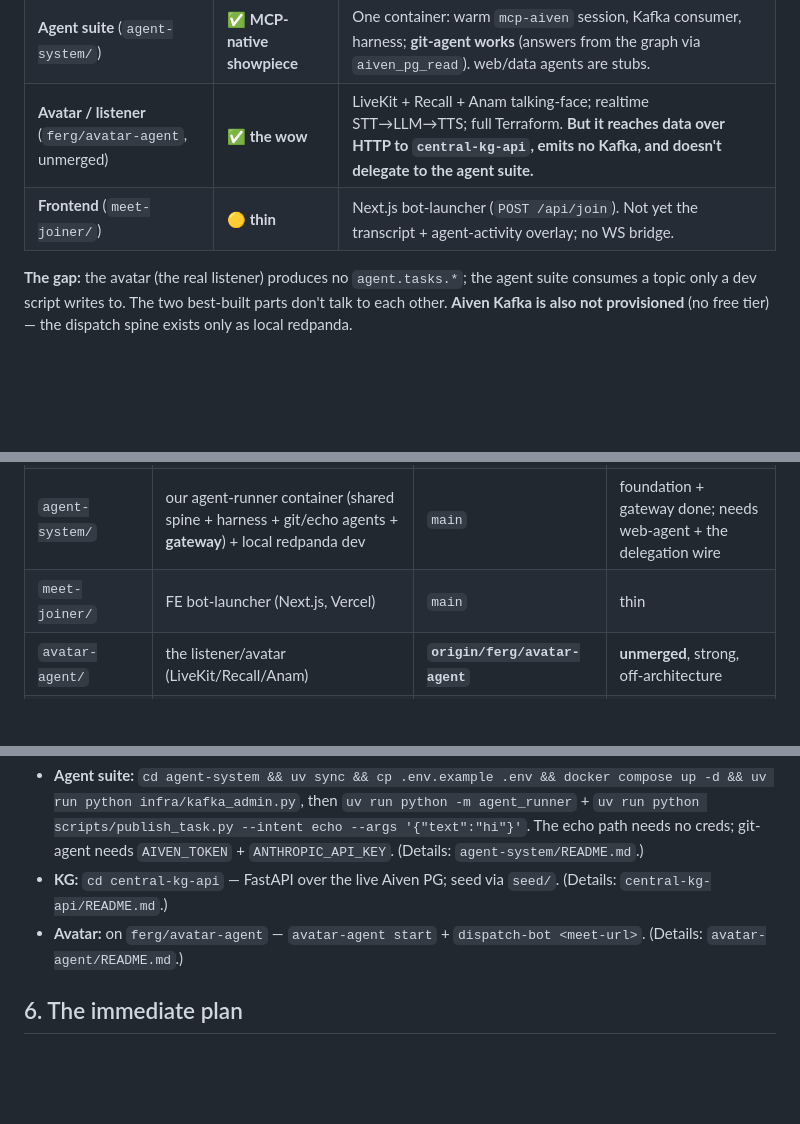
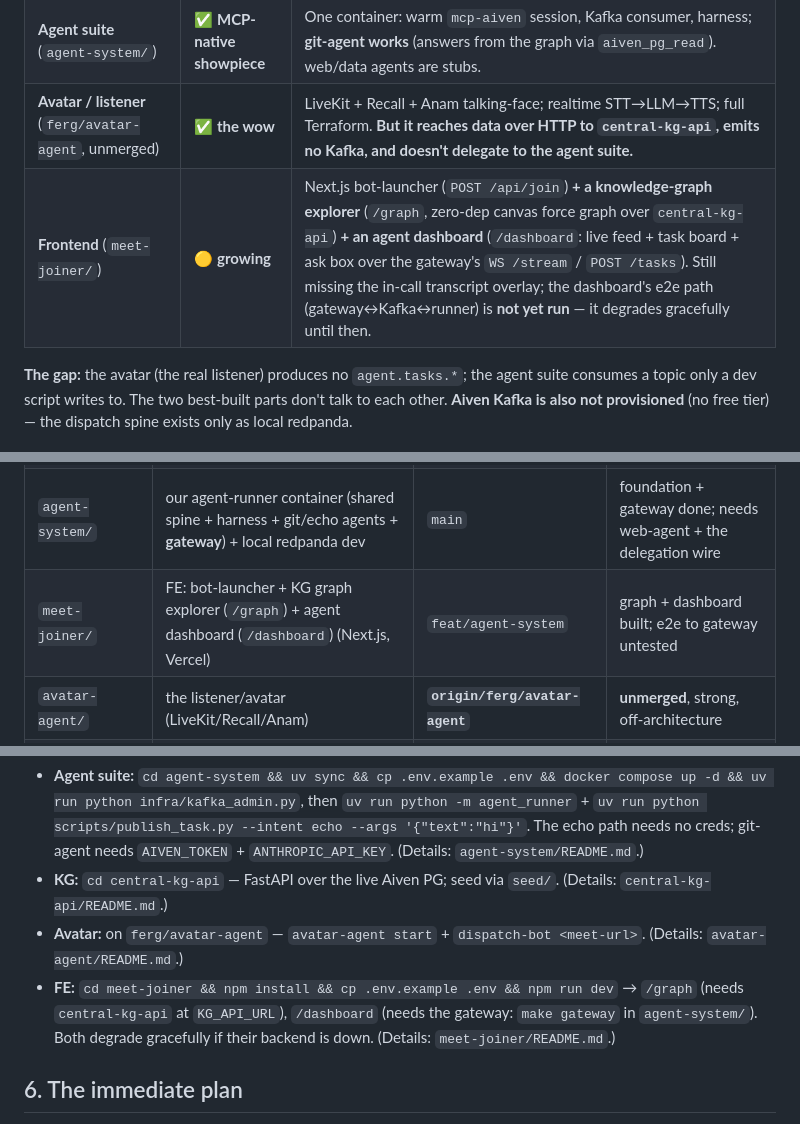
Before and after one commit to Fergus-MW/Sunstead, a Markdown page: docs/OVERVIEW.md, 3 parts joined by grey strips. GitHub-like rendering; blank space fills up the shorter version.

```diff
--- a/docs/OVERVIEW.md
+++ b/docs/OVERVIEW.md
@@ -24,7 +24,7 @@ flow is **not wired yet**, and that — not missing capability — is the whole
 | **Knowledge graph** (`central-kg-api/`) | ✅ **strongest** | Live Aiven Postgres+pgvector, **seeded ~6,183 nodes / 26,179 edges** from `anthropic-sdk-python`; hybrid OpenSearch→PG retrieval ~125 ms. Demo-bankable data exists *today*. |
 | **Agent suite** (`agent-system/`) | ✅ **MCP-native showpiece** | One container: warm `mcp-aiven` session, Kafka consumer, harness; **git-agent works** (answers from the graph via `aiven_pg_read`). web/data agents are stubs. |
 | **Avatar / listener** (`ferg/avatar-agent`, unmerged) | ✅ **the wow** | LiveKit + Recall + Anam talking-face; realtime STT→LLM→TTS; full Terraform. **But it reaches data over HTTP to `central-kg-api`, emits no Kafka, and doesn't delegate to the agent suite.** |
-| **Frontend** (`meet-joiner/`) | 🟡 **thin** | Next.js bot-launcher (`POST /api/join`). Not yet the transcript + agent-activity overlay; no WS bridge. |
+| **Frontend** (`meet-joiner/`) | 🟡 **growing** | Next.js bot-launcher (`POST /api/join`) **+ a knowledge-graph explorer** (`/graph`, zero-dep canvas force graph over `central-kg-api`) **+ an agent dashboard** (`/dashboard`: live feed + task board + ask box over the gateway's `WS /stream` / `POST /tasks`). Still missing the in-call transcript overlay; the dashboard's e2e path (gateway↔Kafka↔runner) is **not yet run** — it degrades gracefully until then. |
 
 **The gap:** the avatar (the real listener) produces no `agent.tasks.*`; the agent suite consumes a topic only a
 dev script writes to. The two best-built parts don't talk to each other. **Aiven Kafka is also not provisioned**
@@ -37,7 +37,7 @@ dev script writes to. The two best-built parts don't talk to each other. **Aiven
 | `central-kg-api/` | KG service (FastAPI/Mangum) + `seed/` CLI (tree-sitter + git → graph) | `main` | real, deployed-ready |
 | `infra/` | Aiven provisioning (`provision.sh`, `aiven-mcp.json`) + OpenSearch mirror | `main` | scripts ready; **Kafka not provisioned** |
 | `agent-system/` | our agent-runner container (shared spine + harness + git/echo agents + **gateway**) + local redpanda dev | `main` | foundation + gateway done; needs web-agent + the delegation wire |
-| `meet-joiner/` | FE bot-launcher (Next.js, Vercel) | `main` | thin |
+| `meet-joiner/` | FE: bot-launcher + KG graph explorer (`/graph`) + agent dashboard (`/dashboard`) (Next.js, Vercel) | `feat/agent-system` | graph + dashboard built; e2e to gateway untested |
 | `avatar-agent/` | the listener/avatar (LiveKit/Recall/Anam) | **`origin/ferg/avatar-agent`** | **unmerged**, strong, off-architecture |
 | demo transcripts / bench / extra tests | seed demo data | **`origin/feat/demo-data-layers`** | **unmerged** (additive) |
 | `docs/` | this doc system + deep references | `main` | — |
@@ -61,6 +61,9 @@ dev script writes to. The two best-built parts don't talk to each other. **Aiven
   The echo path needs no creds; git-agent needs `AIVEN_TOKEN` + `ANTHROPIC_API_KEY`. (Details: `agent-system/README.md`.)
 - **KG:** `cd central-kg-api` — FastAPI over the live Aiven PG; seed via `seed/`. (Details: `central-kg-api/README.md`.)
 - **Avatar:** on `ferg/avatar-agent` — `avatar-agent start` + `dispatch-bot <meet-url>`. (Details: `avatar-agent/README.md`.)
+- **FE:** `cd meet-joiner && npm install && cp .env.example .env && npm run dev` → `/graph` (needs `central-kg-api`
+  at `KG_API_URL`), `/dashboard` (needs the gateway: `make gateway` in `agent-system/`). Both degrade gracefully if
+  their backend is down. (Details: `meet-joiner/README.md`.)
 
 ## 6. The immediate plan
 
```
Also changed, not shown: docs/LOG.md (+31 -0 lines).
